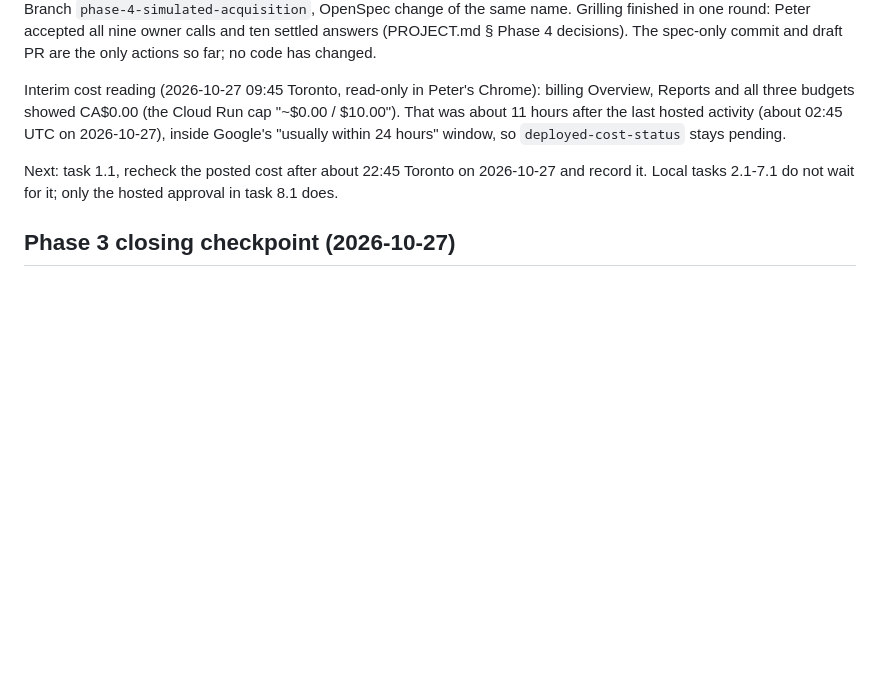
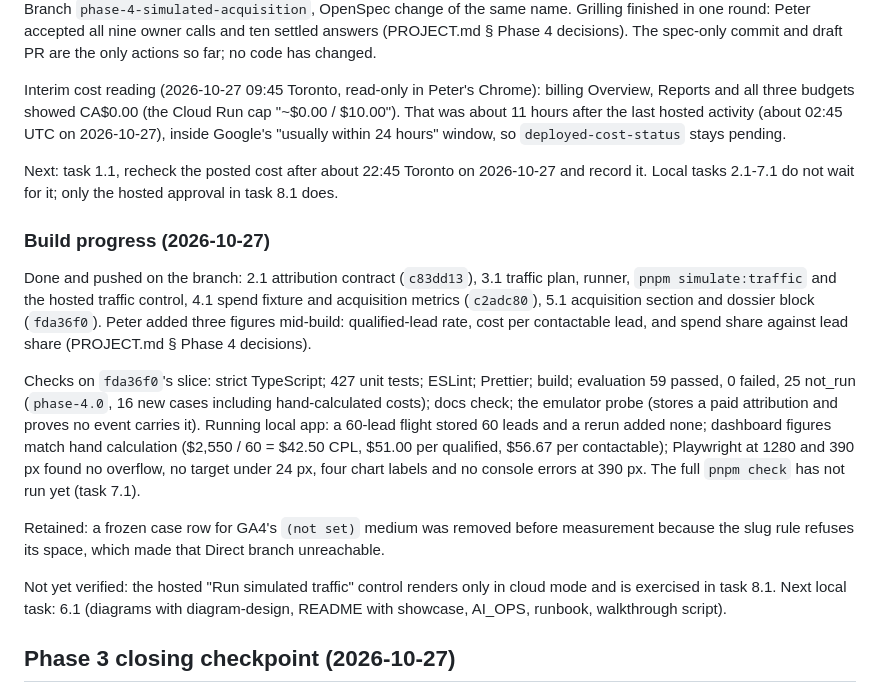
Before and after one commit to prentopoulos/leadflow-ai, a Markdown page: HANDOFF.md, the part around the change. Rendered like a GitHub page; blank space fills up the shorter version.

Commit message:
docs: record phase four build progress
Co-Authored-By: Claude Opus 5.5 <noreply@anthropic.com>

```diff
--- a/HANDOFF.md
+++ b/HANDOFF.md
@@ -15,6 +15,29 @@ within 24 hours" window, so `deployed-cost-status` stays pending.
 
 Next: task 1.1, recheck the posted cost after about 22:45 Toronto on 2026-10-27 and record it.
 Local tasks 2.1-7.1 do not wait for it; only the hosted approval in task 8.1 does.
+
+### Build progress (2026-10-27)
+
+Done and pushed on the branch: 2.1 attribution contract (`c83dd13`), 3.1 traffic plan, runner,
+`pnpm simulate:traffic` and the hosted traffic control, 4.1 spend fixture and acquisition metrics
+(`c2adc80`), 5.1 acquisition section and dossier block (`fda36f0`). Peter added three figures
+mid-build: qualified-lead rate, cost per contactable lead, and spend share against lead share
+(PROJECT.md § Phase 4 decisions).
+
+Checks on `fda36f0`'s slice: strict TypeScript; 427 unit tests; ESLint; Prettier; build;
+evaluation 59 passed, 0 failed, 25 not_run (`phase-4.0`, 16 new cases including hand-calculated
+costs); docs check; the emulator probe (stores a paid attribution and proves no event carries it).
+Running local app: a 60-lead flight stored 60 leads and a rerun added none; dashboard figures match
+hand calculation ($2,550 / 60 = $42.50 CPL, $51.00 per qualified, $56.67 per contactable);
+Playwright at 1280 and 390 px found no overflow, no target under 24 px, four chart labels and no
+console errors at 390 px. The full `pnpm check` has not run yet (task 7.1).
+
+Retained: a frozen case row for GA4's `(not set)` medium was removed before measurement because
+the slug rule refuses its space, which made that Direct branch unreachable.
+
+Not yet verified: the hosted "Run simulated traffic" control renders only in cloud mode and is
+exercised in task 8.1. Next local task: 6.1 (diagrams with diagram-design, README with showcase,
+AI_OPS, runbook, walkthrough script).
 
 ## Phase 3 closing checkpoint (2026-10-27)
 
```
